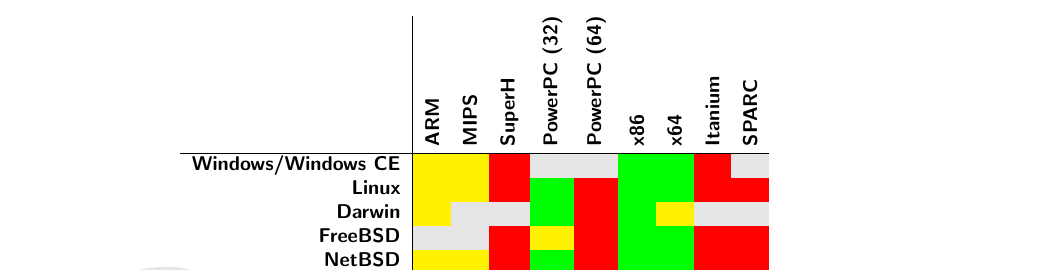
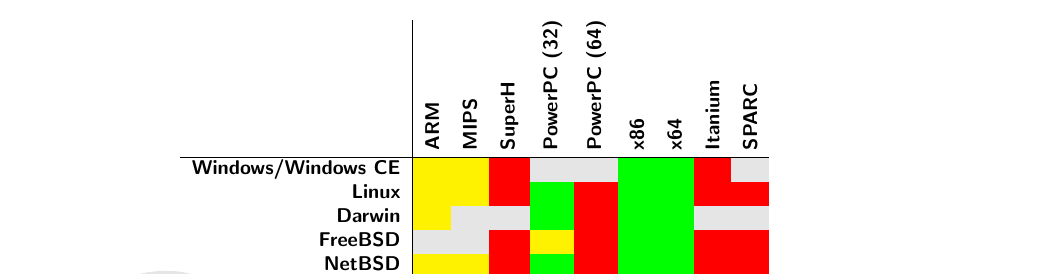
Before and after one commit to zhuomingliang/dyncall, a LaTeX document (doc/manual.tex, which reads doc/manual_overview.tex): part of page 10 of 53, cut so that both start at the same text. Compiled offline with pdfLaTeX.

Commit message:
- marked Darwin/x64 as implemented and tested
git-svn-id: http://dyncall.org/svn/dyncall/trunk/dyncall@233 c71cb566-5a31-4692-9165-cf76bdc42cab

```diff
--- a/doc/manual_overview.tex
+++ b/doc/manual_overview.tex
@@ -157,7 +157,7 @@
 {\bf Windows/Windows CE}       &                            &                             &                               &                                     &                                     &                            &                            &                                &                              \\ \ECC
 \LCC                           & \markunkn                  & \markunkn                   & \marknimp                     & \markimpl                           & \marknimp                           & \markimpl                  & \markimpl                  & \marknimp                      & \marknimp                    \\
 {\bf Linux}                    &                            &                             &                               &                                     &                                     &                            &                            &                                &                              \\ \ECC
-\LCC                           & \markunkn                  & \marknotx                   & \marknotx                     & \markimpl                           & \marknimp                           & \markimpl                  & \markunkn                  & \marknotx                      & \marknotx                    \\
+\LCC                           & \markunkn                  & \marknotx                   & \marknotx                     & \markimpl                           & \marknimp                           & \markimpl                  & \markimpl                  & \marknotx                      & \marknotx                    \\
 {\bf Darwin}                   &                            &                             &                               &                                     &                                     &                            &                            &                                &                              \\ \ECC
 \LCC                           & \marknotx                  & \marknotx                   & \marknimp                     & \markunkn                           & \marknimp                           & \markimpl                  & \markimpl                  & \marknimp                      & \marknimp                    \\
 {\bf FreeBSD}                  &                            &                             &                               &                                     &                                     &                            &                            &                                &                              \\ \ECC
```
